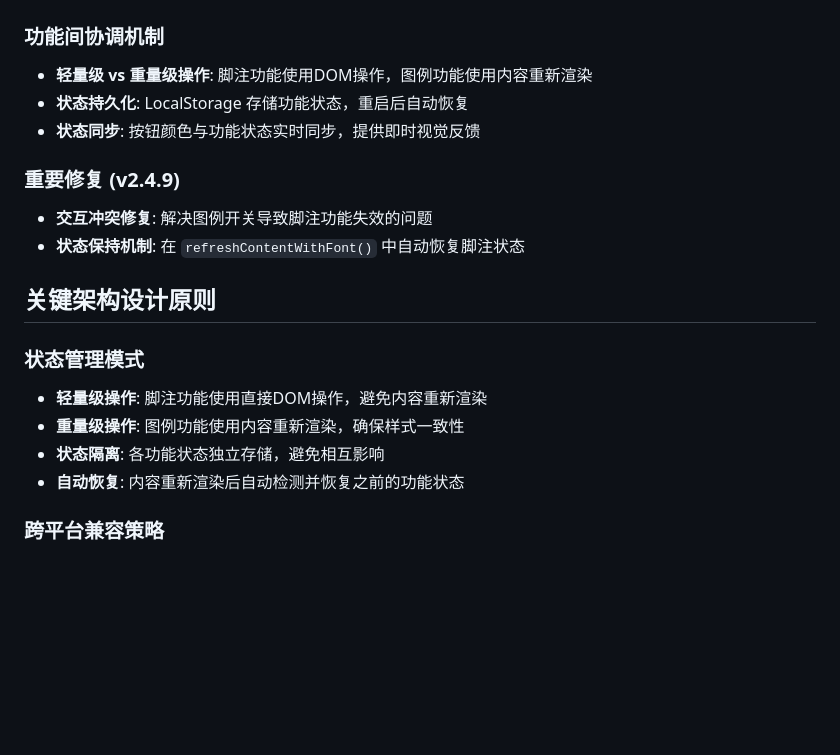
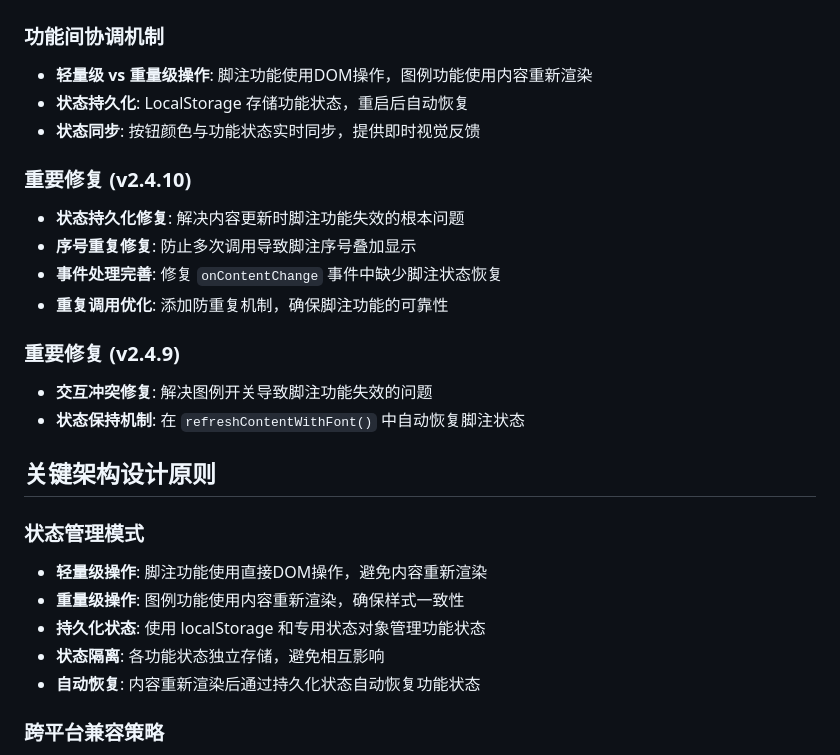
Before and after one commit to volcanolin/wenyan-pc, a Markdown page: CLAUDE.md, the part around the change printed below. Drawn GitHub-style; blank space fills up the shorter version.

```diff
--- a/CLAUDE.md
+++ b/CLAUDE.md
@@ -166,6 +172,12 @@ git push origin vX.X.X
 - **状态持久化**: LocalStorage 存储功能状态，重启后自动恢复
 - **状态同步**: 按钮颜色与功能状态实时同步，提供即时视觉反馈
 
+### 重要修复 (v2.4.10)
+- **状态持久化修复**: 解决内容更新时脚注功能失效的根本问题
+- **序号重复修复**: 防止多次调用导致脚注序号叠加显示
+- **事件处理完善**: 修复 `onContentChange` 事件中缺少脚注状态恢复
+- **重复调用优化**: 添加防重复机制，确保脚注功能的可靠性
+
 ### 重要修复 (v2.4.9)
 - **交互冲突修复**: 解决图例开关导致脚注功能失效的问题
 - **状态保持机制**: 在 `refreshContentWithFont()` 中自动恢复脚注状态
@@ -175,8 +187,9 @@ git push origin vX.X.X
 ### 状态管理模式
 - **轻量级操作**: 脚注功能使用直接DOM操作，避免内容重新渲染
 - **重量级操作**: 图例功能使用内容重新渲染，确保样式一致性
+- **持久化状态**: 使用 localStorage 和专用状态对象管理功能状态
 - **状态隔离**: 各功能状态独立存储，避免相互影响
-- **自动恢复**: 内容重新渲染后自动检测并恢复之前的功能状态
+- **自动恢复**: 内容重新渲染后通过持久化状态自动恢复功能状态
 
 ### 跨平台兼容策略
 - **渐进增强**: 核心功能在所有平台可用，高级功能在支持平台增强
```
Also changed, not shown: other parts of CLAUDE.md (+13 -5 lines).
